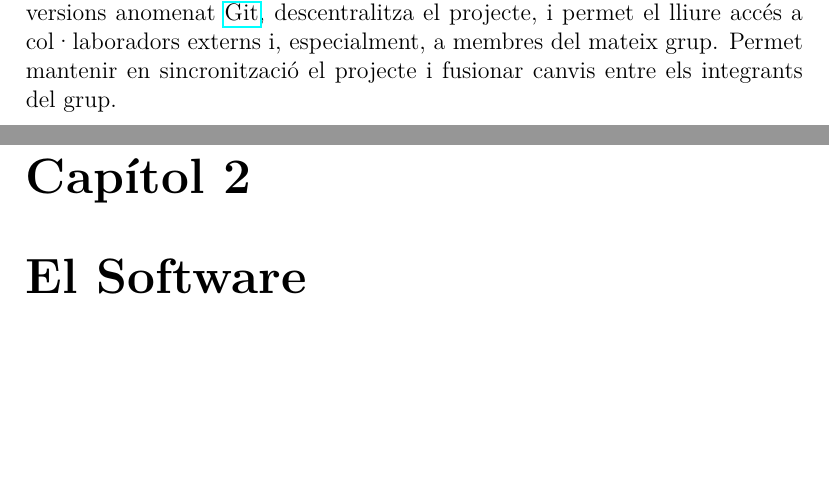
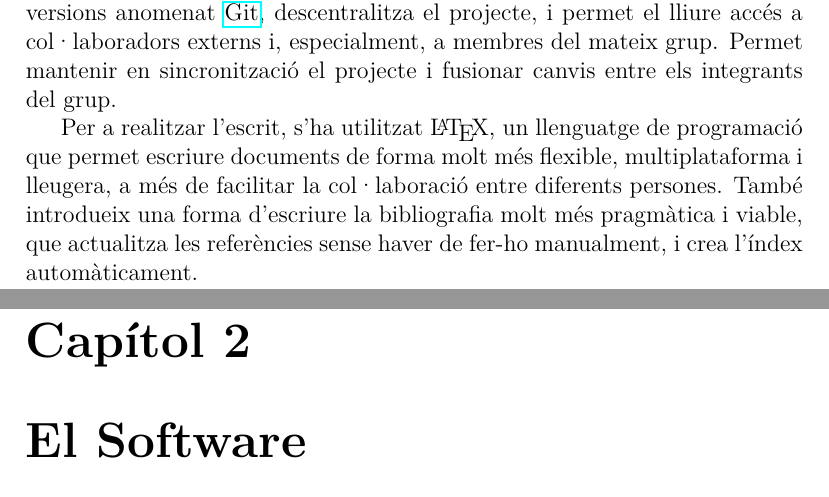
Before and after one commit to aszkid/FSIA, a LaTeX document (documents/main.tex, which reads documents/introduccio.tex): two parts of pages 4 and 5 of 32, joined at a grey line, cut so that both start at the same text, the shorter picture padded with empty space. Compiled offline with pdfLaTeX.

Commit message:
FInished.

```diff
--- a/documents/introduccio.tex
+++ b/documents/introduccio.tex
@@ -20,3 +20,5 @@ en línia anomenada \href{http://github.com}{GitHub}, que implementant un sistem
 de control de versions anomenat \href{http://git-scm.com/}{Git}, descentralitza
 el projecte, i permet el lliure accés a col·laboradors externs i, especialment, a membres
 del mateix grup. Permet mantenir en sincronització el projecte i fusionar canvis entre els integrants del grup.
+
+Per a realitzar l'escrit, s'ha utilitzat \LaTeX, un llenguatge de programació que permet escriure documents de forma molt més flexible, multiplataforma i lleugera, a més de facilitar la col·laboració entre diferents persones. També introdueix una forma d'escriure la bibliografia molt més pragmàtica i viable, que actualitza les referències sense haver de fer-ho manualment, i crea l'índex automàticament.
```
Also changed, not shown: documents/output/main.pdf.
